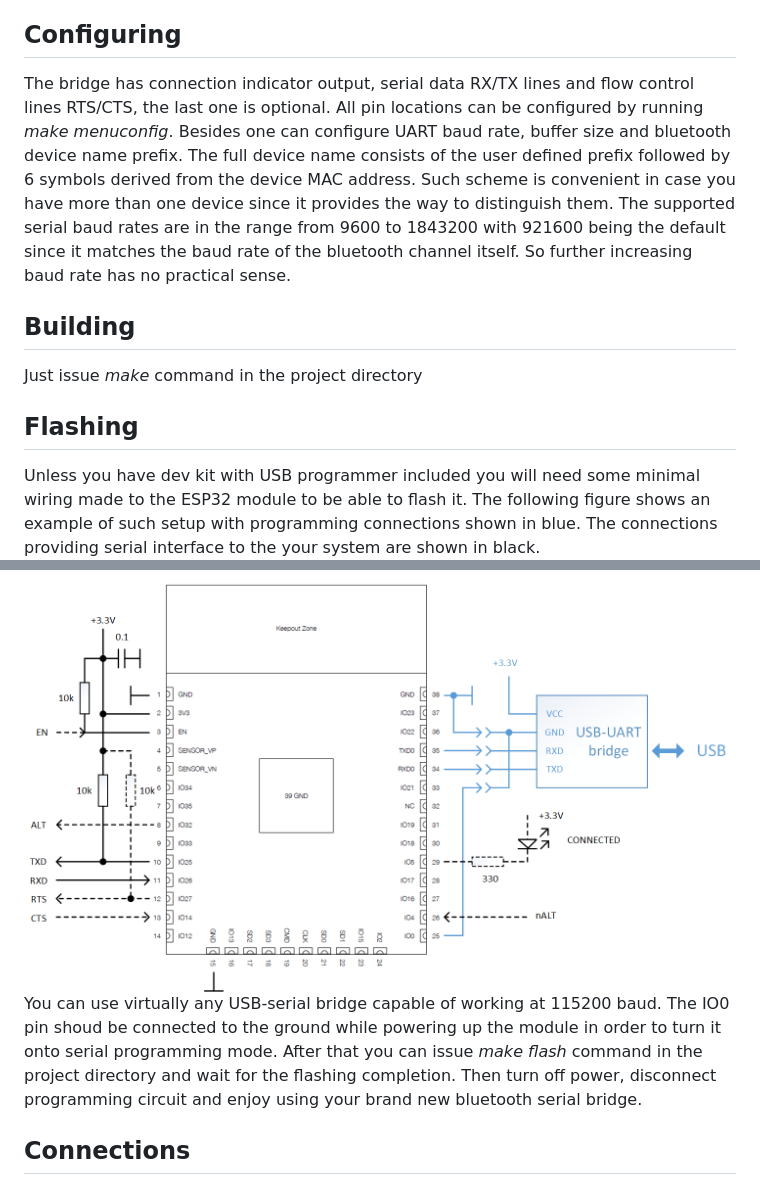
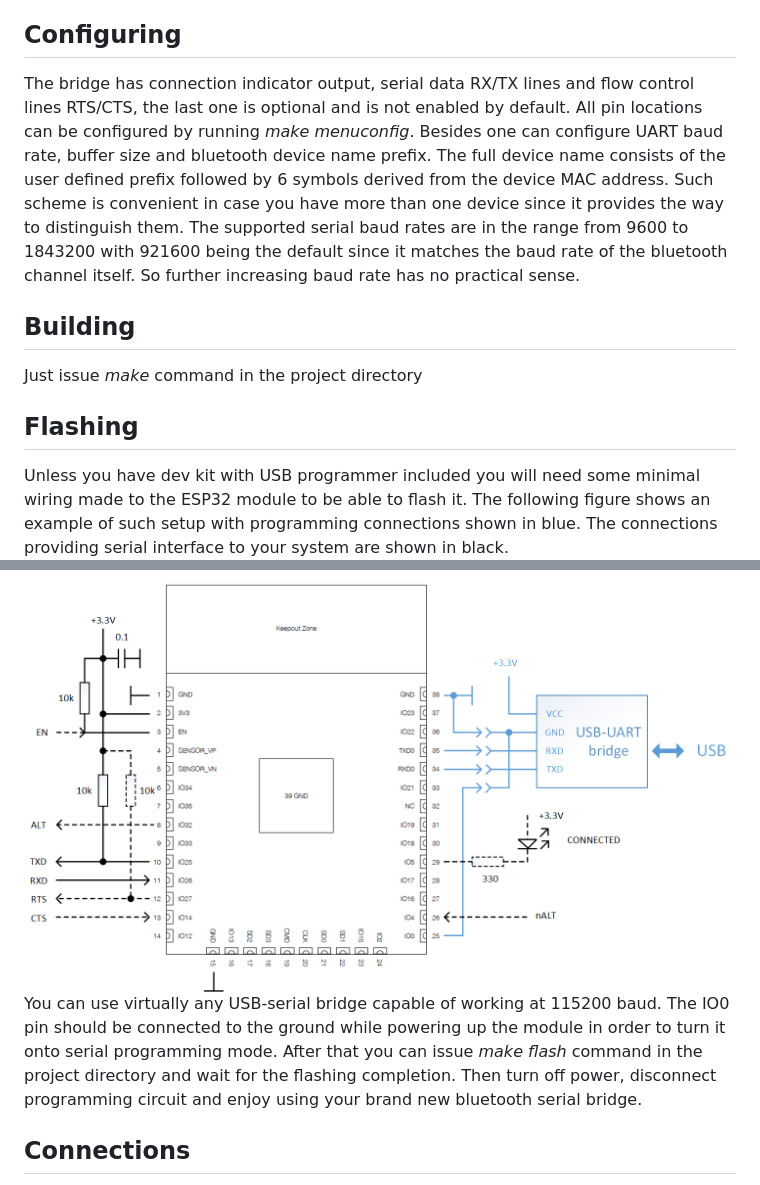
Before and after one commit to olegv142/esp32-bt-serial, a Markdown page: README.md, 2 parts joined by grey strips. Drawn GitHub-style.

Commit message:
Readme up

```diff
--- a/README.md
+++ b/README.md
@@ -12,7 +12,7 @@ See https://docs.espressif.com/projects/esp-idf/en/latest/get-started/index.html
 
 ## Configuring
 
-The bridge has connection indicator output, serial data RX/TX lines and flow control lines RTS/CTS, the last one is optional. All pin locations can be configured by running *make menuconfig*. Besides one can configure UART baud rate, buffer size and bluetooth device name prefix. The full device name consists of the user defined prefix followed by 6 symbols derived from the device MAC address. Such scheme is convenient in case you have more than one device since it provides the way to distinguish them. The supported serial baud rates are in the range from 9600 to 1843200 with 921600 being the default since it matches the baud rate of the bluetooth channel itself. So further increasing baud rate has no practical sense.
+The bridge has connection indicator output, serial data RX/TX lines and flow control lines RTS/CTS, the last one is optional and is not enabled by default. All pin locations can be configured by running *make menuconfig*. Besides one can configure UART baud rate, buffer size and bluetooth device name prefix. The full device name consists of the user defined prefix followed by 6 symbols derived from the device MAC address. Such scheme is convenient in case you have more than one device since it provides the way to distinguish them. The supported serial baud rates are in the range from 9600 to 1843200 with 921600 being the default since it matches the baud rate of the bluetooth channel itself. So further increasing baud rate has no practical sense.
 
 ## Building
 
@@ -20,9 +20,9 @@ Just issue *make* command in the project directory
 
 ## Flashing
 
-Unless you have dev kit with USB programmer included you will need some minimal wiring made to the ESP32 module to be able to flash it. The following figure shows an example of such setup with programming connections shown in blue. The connections providing serial interface to the your system are shown in black.
+Unless you have dev kit with USB programmer included you will need some minimal wiring made to the ESP32 module to be able to flash it. The following figure shows an example of such setup with programming connections shown in blue. The connections providing serial interface to your system are shown in black.
 ![ESP32 module wiring](https://github.com/olegv142/esp32-bt-serial/blob/master/doc/wiring.png)
-You can use virtually any USB-serial bridge capable of working at 115200 baud. The IO0 pin shoud be connected to the ground while powering up the module in order to turn it onto serial programming mode. After that you can issue *make flash* command in the project directory and wait for the flashing completion. Then turn off power, disconnect programming circuit and enjoy using your brand new bluetooth serial bridge.
+You can use virtually any USB-serial bridge capable of working at 115200 baud. The IO0 pin should be connected to the ground while powering up the module in order to turn it onto serial programming mode. After that you can issue *make flash* command in the project directory and wait for the flashing completion. Then turn off power, disconnect programming circuit and enjoy using your brand new bluetooth serial bridge.
 
 ## Connections
 
```
